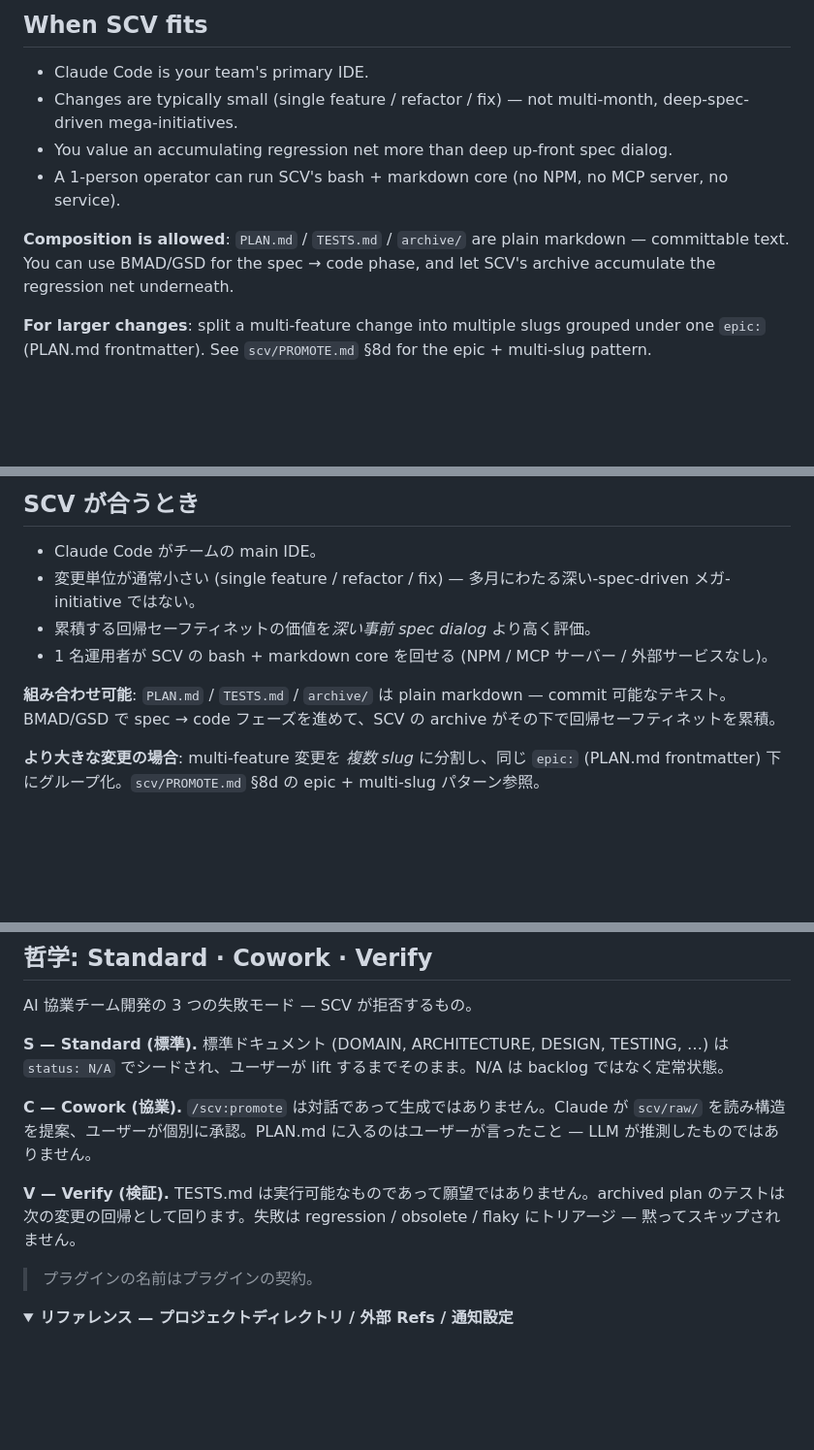
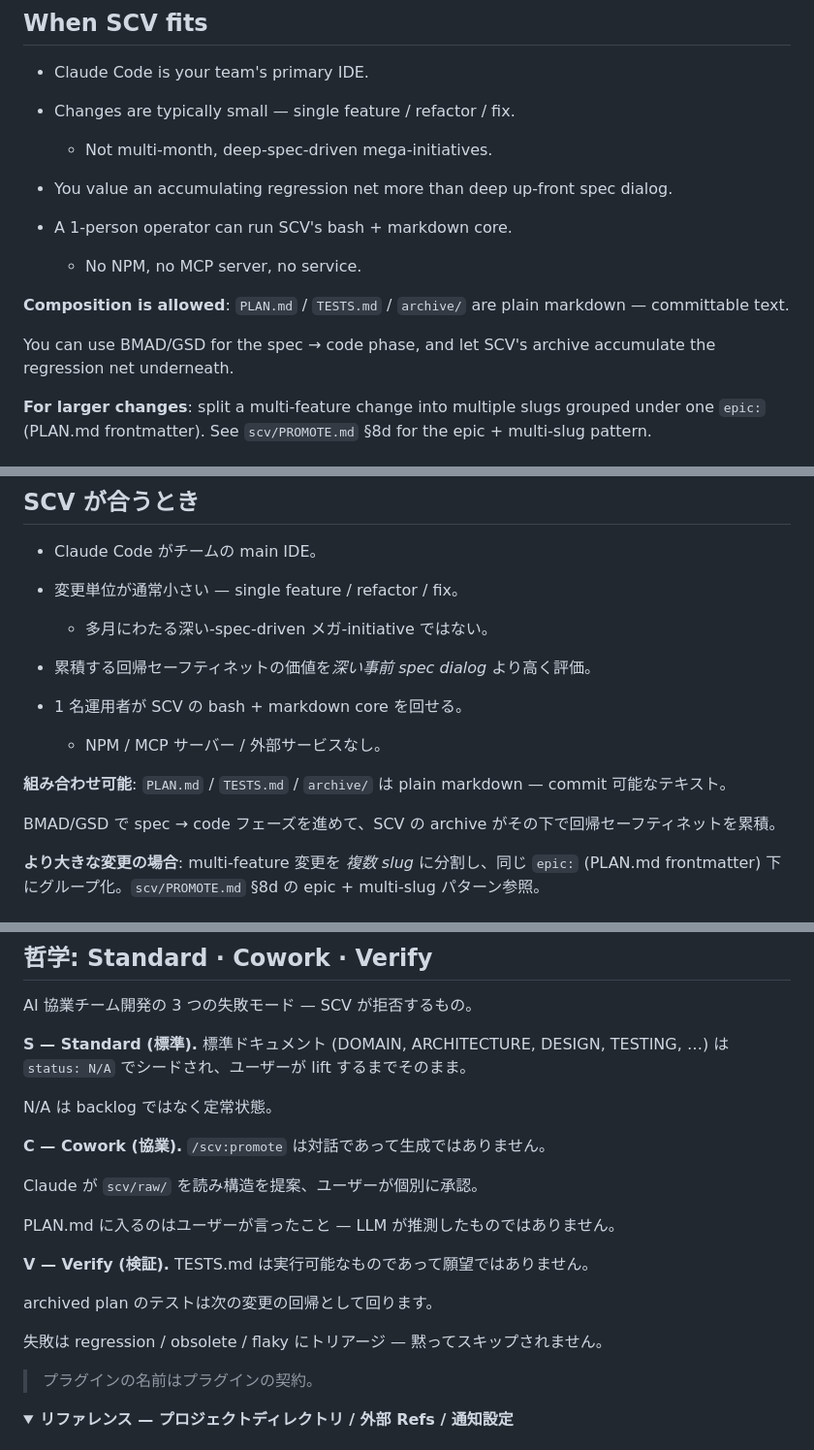
Before and after one commit to wookiya1364/scv-claude-code, a Markdown page: README.md, 3 parts joined by grey strips. Shown at 97% size. Rendered like a GitHub page; folded sections open; blank space fills up the shorter version.

```diff
--- a/README.md
+++ b/README.md
@@ -156,11 +156,18 @@ When AI starts writing your team's code, three things break down.
 ## When SCV fits
 
 - Claude Code is your team's primary IDE.
-- Changes are typically small (single feature / refactor / fix) — not multi-month, deep-spec-driven mega-initiatives.
+
+- Changes are typically small — single feature / refactor / fix.
+  - Not multi-month, deep-spec-driven mega-initiatives.
+
 - You value an accumulating regression net more than deep up-front spec dialog.
-- A 1-person operator can run SCV's bash + markdown core (no NPM, no MCP server, no service).
 
-**Composition is allowed**: `PLAN.md` / `TESTS.md` / `archive/` are plain markdown — committable text. You can use BMAD/GSD for the spec → code phase, and let SCV's archive accumulate the regression net underneath.
+- A 1-person operator can run SCV's bash + markdown core.
+  - No NPM, no MCP server, no service.
+
+**Composition is allowed**: `PLAN.md` / `TESTS.md` / `archive/` are plain markdown — committable text.
+
+You can use BMAD/GSD for the spec → code phase, and let SCV's archive accumulate the regression net underneath.
 
 **For larger changes**: split a multi-feature change into multiple slugs grouped under one `epic:` (PLAN.md frontmatter). See `scv/PROMOTE.md` §8d for the epic + multi-slug pattern.
 
@@ -661,11 +697,18 @@ AI がチームのコードを書き始めると、3 つのことが噛み合わ
 ## SCV が合うとき
 
 - Claude Code がチームの main IDE。
-- 変更単位が通常小さい (single feature / refactor / fix) — 多月にわたる深い-spec-driven メガ-initiative ではない。
+
+- 変更単位が通常小さい — single feature / refactor / fix。
+  - 多月にわたる深い-spec-driven メガ-initiative ではない。
+
 - 累積する回帰セーフティネットの価値を*深い事前 spec dialog* より高く評価。
-- 1 名運用者が SCV の bash + markdown core を回せる (NPM / MCP サーバー / 外部サービスなし)。
 
-**組み合わせ可能**: `PLAN.md` / `TESTS.md` / `archive/` は plain markdown — commit 可能なテキスト。BMAD/GSD で spec → code フェーズを進めて、SCV の archive がその下で回帰セーフティネットを累積。
+- 1 名運用者が SCV の bash + markdown core を回せる。
+  - NPM / MCP サーバー / 外部サービスなし。
+
+**組み合わせ可能**: `PLAN.md` / `TESTS.md` / `archive/` は plain markdown — commit 可能なテキスト。
+
+BMAD/GSD で spec → code フェーズを進めて、SCV の archive がその下で回帰セーフティネットを累積。
 
 **より大きな変更の場合**: multi-feature 変更を *複数 slug* に分割し、同じ `epic:` (PLAN.md frontmatter) 下にグループ化。`scv/PROMOTE.md` §8d の epic + multi-slug パターン参照。
 
@@ -724,11 +767,21 @@ flowchart TB
 
 AI 協業チーム開発の 3 つの失敗モード — SCV が拒否するもの。
 
-**S — Standard (標準).** 標準ドキュメント (DOMAIN, ARCHITECTURE, DESIGN, TESTING, …) は `status: N/A` でシードされ、ユーザーが lift するまでそのまま。N/A は backlog ではなく定常状態。
+**S — Standard (標準).** 標準ドキュメント (DOMAIN, ARCHITECTURE, DESIGN, TESTING, …) は `status: N/A` でシードされ、ユーザーが lift するまでそのまま。
 
-**C — Cowork (協業).** `/scv:promote` は対話であって生成ではありません。Claude が `scv/raw/` を読み構造を提案、ユーザーが個別に承認。PLAN.md に入るのはユーザーが言ったこと — LLM が推測したものではありません。
+N/A は backlog ではなく定常状態。
 
-**V — Verify (検証).** TESTS.md は実行可能なものであって願望ではありません。archived plan のテストは次の変更の回帰として回ります。失敗は regression / obsolete / flaky にトリアージ — 黙ってスキップされません。
+**C — Cowork (協業).** `/scv:promote` は対話であって生成ではありません。
+
+Claude が `scv/raw/` を読み構造を提案、ユーザーが個別に承認。
+
+PLAN.md に入るのはユーザーが言ったこと — LLM が推測したものではありません。
+
+**V — Verify (検証).** TESTS.md は実行可能なものであって願望ではありません。
+
+archived plan のテストは次の変更の回帰として回ります。
+
+失敗は regression / obsolete / flaky にトリアージ — 黙ってスキップされません。
 
 > プラグインの名前はプラグインの契約。
 
```
Also changed, not shown: other parts of README.md (+47 -18 lines).
